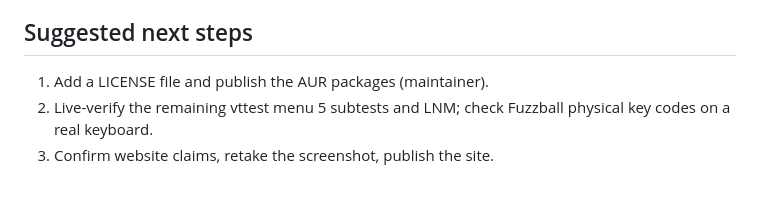
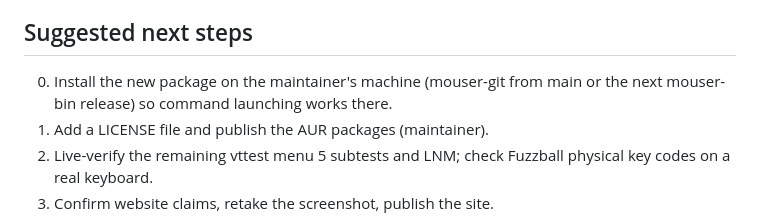
Before and after one commit to WeirdBrains/mouser, a Markdown page: docs/HANDOVER.md, the part around the change. Drawn GitHub-style; blank space fills up the shorter version.

Commit message:
docs: handover: Arch packaging done, next steps

```diff
--- a/docs/HANDOVER.md
+++ b/docs/HANDOVER.md
@@ -113,6 +113,7 @@ stays unless the maintainer decides otherwise.
 - Narrowed images pin to the last column at 1 column wide; alternative is a minimum width that moves them left.
 
 ## Suggested next steps
+0. Install the new package on the maintainer's machine (mouser-git from main or the next mouser-bin release) so command launching works there.
 1. Add a LICENSE file and publish the AUR packages (maintainer).
 2. Live-verify the remaining vttest menu 5 subtests and LNM; check Fuzzball physical key codes on a real keyboard.
 3. Confirm website claims, retake the screenshot, publish the site.
```
